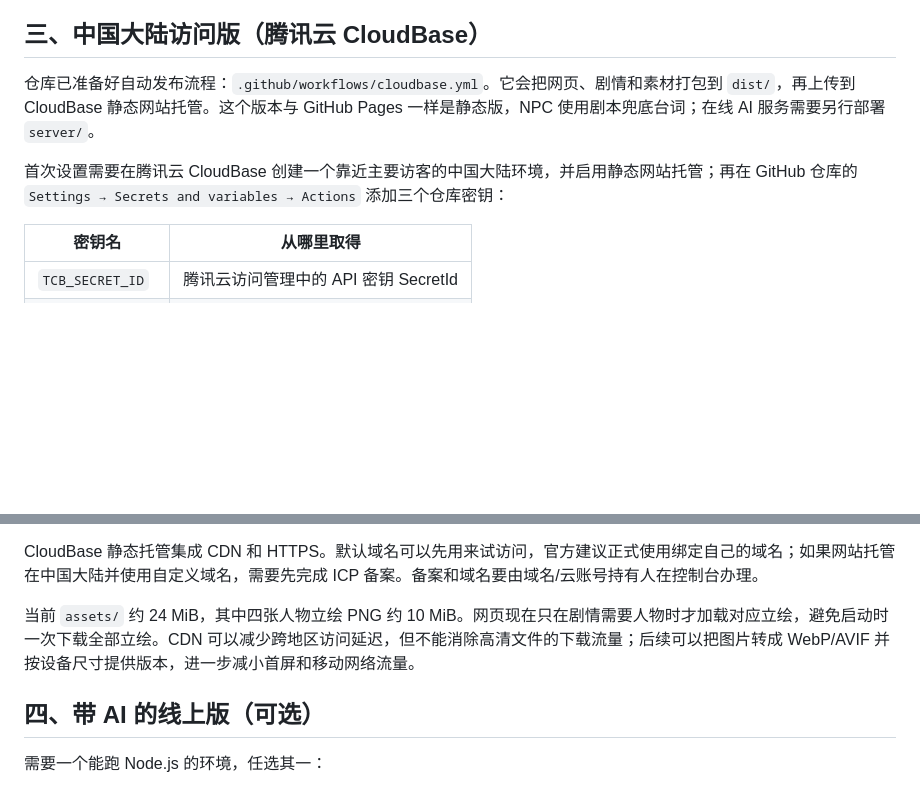
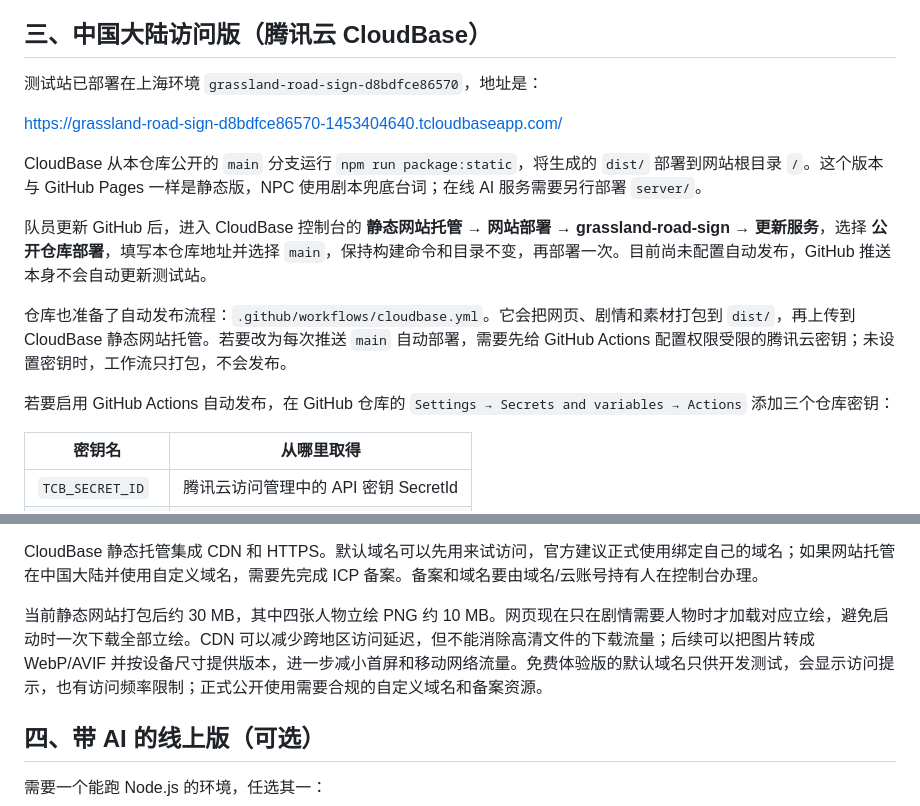
Before and after one commit to komoribi147/grassland-road-sign, a Markdown page: docs/DEPLOY.md, 2 parts joined by grey strips. GitHub-like rendering; blank space fills up the shorter version.

Commit message:
Document China test site and deployment flow

```diff
--- a/docs/DEPLOY.md
+++ b/docs/DEPLOY.md
@@ -27,9 +27,17 @@ Pages 版是纯静态的：**没有 AI 实时对话**，NPC 会用剧本里写
 
 ## 三、中国大陆访问版（腾讯云 CloudBase）
 
-仓库已准备好自动发布流程：`.github/workflows/cloudbase.yml`。它会把网页、剧情和素材打包到 `dist/`，再上传到 CloudBase 静态网站托管。这个版本与 GitHub Pages 一样是静态版，NPC 使用剧本兜底台词；在线 AI 服务需要另行部署 `server/`。
+测试站已部署在上海环境 `grassland-road-sign-d8bdfce86570`，地址是：
 
-首次设置需要在腾讯云 CloudBase 创建一个靠近主要访客的中国大陆环境，并启用静态网站托管；再在 GitHub 仓库的 `Settings → Secrets and variables → Actions` 添加三个仓库密钥：
+<https://grassland-road-sign-d8bdfce86570-1453404640.tcloudbaseapp.com/>
+
+CloudBase 从本仓库公开的 `main` 分支运行 `npm run package:static`，将生成的 `dist/` 部署到网站根目录 `/`。这个版本与 GitHub Pages 一样是静态版，NPC 使用剧本兜底台词；在线 AI 服务需要另行部署 `server/`。
+
+队员更新 GitHub 后，进入 CloudBase 控制台的 **静态网站托管 → 网站部署 → grassland-road-sign → 更新服务**，选择 **公开仓库部署**，填写本仓库地址并选择 `main`，保持构建命令和目录不变，再部署一次。目前尚未配置自动发布，GitHub 推送本身不会自动更新测试站。
+
+仓库也准备了自动发布流程：`.github/workflows/cloudbase.yml`。它会把网页、剧情和素材打包到 `dist/`，再上传到 CloudBase 静态网站托管。若要改为每次推送 `main` 自动部署，需要先给 GitHub Actions 配置权限受限的腾讯云密钥；未设置密钥时，工作流只打包，不会发布。
+
+若要启用 GitHub Actions 自动发布，在 GitHub 仓库的 `Settings → Secrets and variables → Actions` 添加三个仓库密钥：
 
 | 密钥名 | 从哪里取得 |
 | --- | --- |
@@ -41,7 +49,7 @@ Pages 版是纯静态的：**没有 AI 实时对话**，NPC 会用剧本里写
 
 CloudBase 静态托管集成 CDN 和 HTTPS。默认域名可以先用来试访问，官方建议正式使用绑定自己的域名；如果网站托管在中国大陆并使用自定义域名，需要先完成 ICP 备案。备案和域名要由域名/云账号持有人在控制台办理。
 
-当前 `assets/` 约 24 MiB，其中四张人物立绘 PNG 约 10 MiB。网页现在只在剧情需要人物时才加载对应立绘，避免启动时一次下载全部立绘。CDN 可以减少跨地区访问延迟，但不能消除高清文件的下载流量；后续可以把图片转成 WebP/AVIF 并按设备尺寸提供版本，进一步减小首屏和移动网络流量。
+当前静态网站打包后约 30 MB，其中四张人物立绘 PNG 约 10 MB。网页现在只在剧情需要人物时才加载对应立绘，避免启动时一次下载全部立绘。CDN 可以减少跨地区访问延迟，但不能消除高清文件的下载流量；后续可以把图片转成 WebP/AVIF 并按设备尺寸提供版本，进一步减小首屏和移动网络流量。免费体验版的默认域名只供开发测试，会显示访问提示，也有访问频率限制；正式公开使用需要合规的自定义域名和备案资源。
 
 ## 四、带 AI 的线上版（可选）
 
```
Also changed, not shown: README.md (+2 -0 lines).
